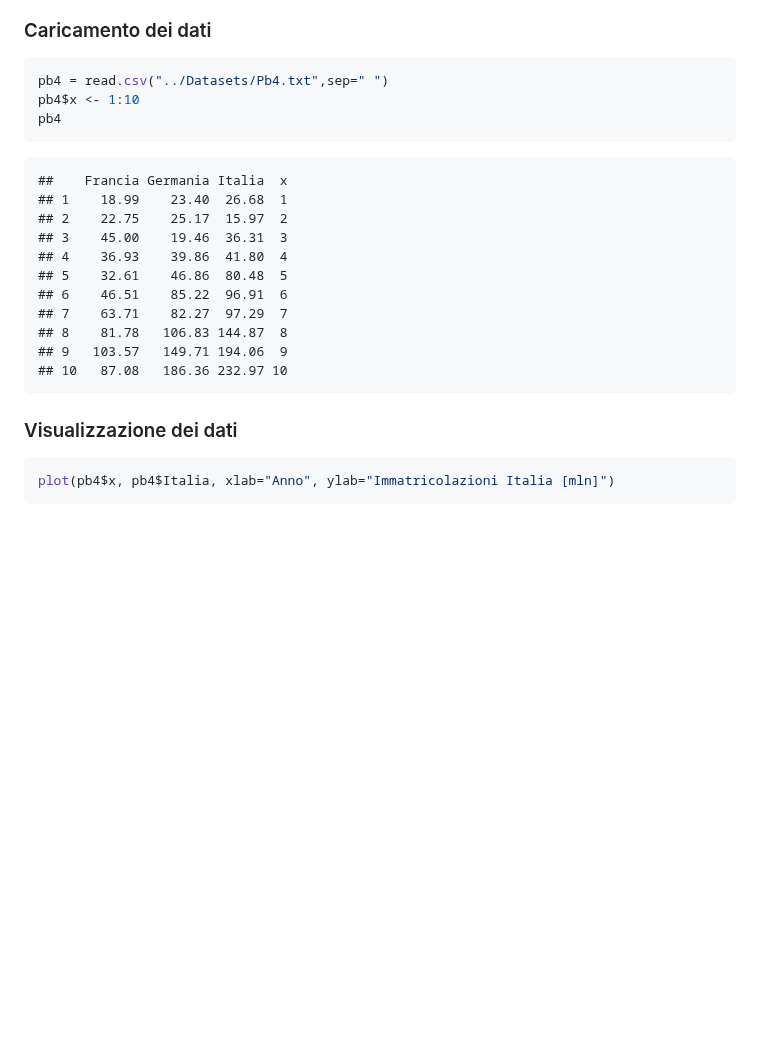
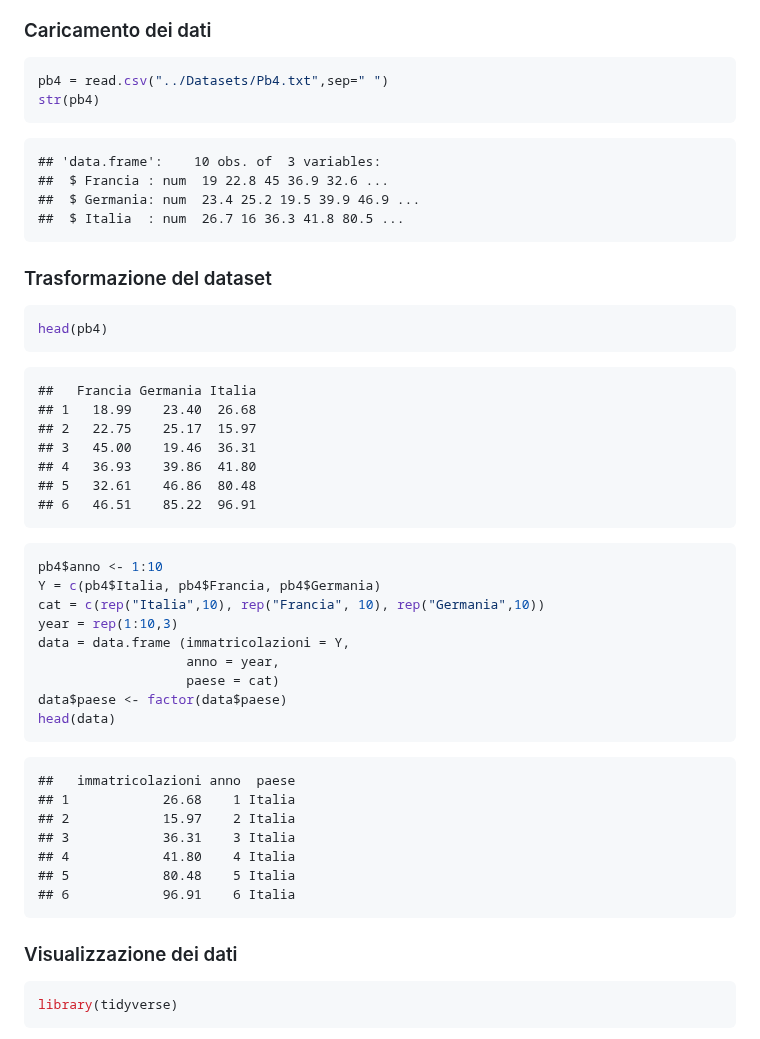
Before and after one commit to AleCava01/Data-Science, a Markdown page: Pages/Pb4---Regression.md, the part around one of its changes. Drawn GitHub-style; blank space fills up the shorter version.

````diff
--- a/Pages/Pb4---Regression.md
+++ b/Pages/Pb4---Regression.md
@@ -25,25 +25,51 @@ $$
 
 ``` r
 pb4 = read.csv("../Datasets/Pb4.txt",sep=" ")
-pb4$x <- 1:10
-pb4
+str(pb4)
 ```
 
-    ##    Francia Germania Italia  x
-    ## 1    18.99    23.40  26.68  1
-    ## 2    22.75    25.17  15.97  2
-    ## 3    45.00    19.46  36.31  3
-    ## 4    36.93    39.86  41.80  4
-    ## 5    32.61    46.86  80.48  5
-    ## 6    46.51    85.22  96.91  6
-    ## 7    63.71    82.27  97.29  7
-    ## 8    81.78   106.83 144.87  8
-    ## 9   103.57   149.71 194.06  9
-    ## 10   87.08   186.36 232.97 10
+    ## 'data.frame':    10 obs. of  3 variables:
+    ##  $ Francia : num  19 22.8 45 36.9 32.6 ...
+    ##  $ Germania: num  23.4 25.2 19.5 39.9 46.9 ...
+    ##  $ Italia  : num  26.7 16 36.3 41.8 80.5 ...
+
+### Trasformazione del dataset
+
+``` r
+head(pb4)
+```
+
+    ##   Francia Germania Italia
+    ## 1   18.99    23.40  26.68
+    ## 2   22.75    25.17  15.97
+    ## 3   45.00    19.46  36.31
+    ## 4   36.93    39.86  41.80
+    ## 5   32.61    46.86  80.48
+    ## 6   46.51    85.22  96.91
+
+``` r
+pb4$anno <- 1:10
+Y = c(pb4$Italia, pb4$Francia, pb4$Germania)
+cat = c(rep("Italia",10), rep("Francia", 10), rep("Germania",10))
+year = rep(1:10,3)
+data = data.frame (immatricolazioni = Y,
+                   anno = year,
+                   paese = cat)
+data$paese <- factor(data$paese)
+head(data)
+```
+
+    ##   immatricolazioni anno  paese
+    ## 1            26.68    1 Italia
+    ## 2            15.97    2 Italia
+    ## 3            36.31    3 Italia
+    ## 4            41.80    4 Italia
+    ## 5            80.48    5 Italia
+    ## 6            96.91    6 Italia
 
 ### Visualizzazione dei dati
 
 ``` r
-plot(pb4$x, pb4$Italia, xlab="Anno", ylab="Immatricolazioni Italia [mln]")
+library(tidyverse)
 ```
 
````
Also changed, not shown: other parts of Pages/Pb4---Regression.md (+34 -38 lines).
